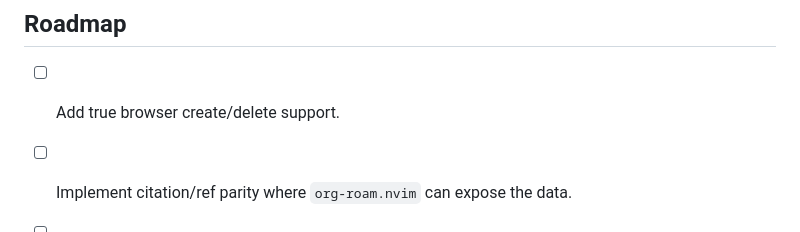
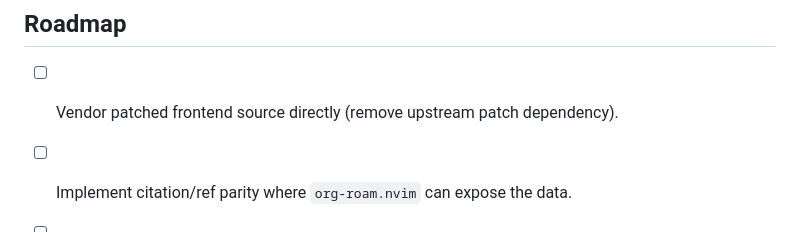
Before and after one commit to kwant-dbg/org-roam-ui.nvim, a Markdown page: README.md, the part around the change. Drawn GitHub-style.

Commit message:
docs: add frontend vendor TODO to roadmap

```diff
--- a/README.md
+++ b/README.md
@@ -312,7 +312,7 @@ nvim --headless -i NONE \
 
 ## Roadmap
 
-- [ ] Add true browser create/delete support.
+- [ ] Vendor patched frontend source directly (remove upstream patch dependency).
 - [ ] Implement citation/ref parity where `org-roam.nvim` can expose the data.
 - [ ] Add end-to-end browser tests with Playwright.
 - [ ] Package as a normal public plugin instead of a local prototype.
```
